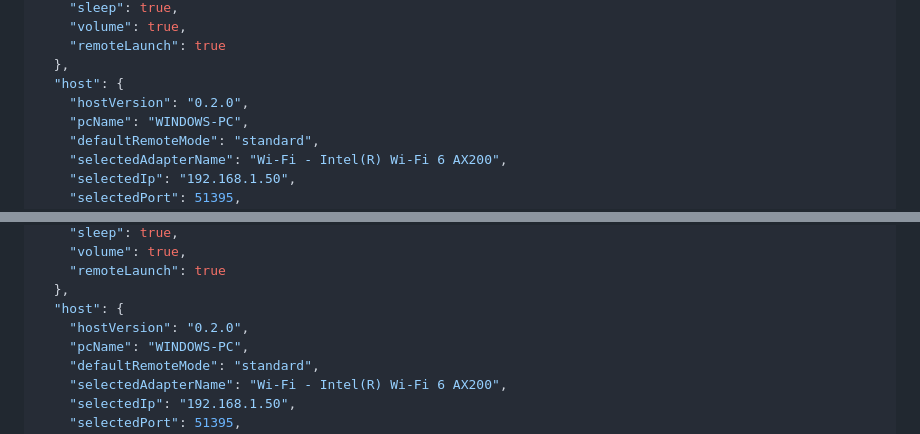
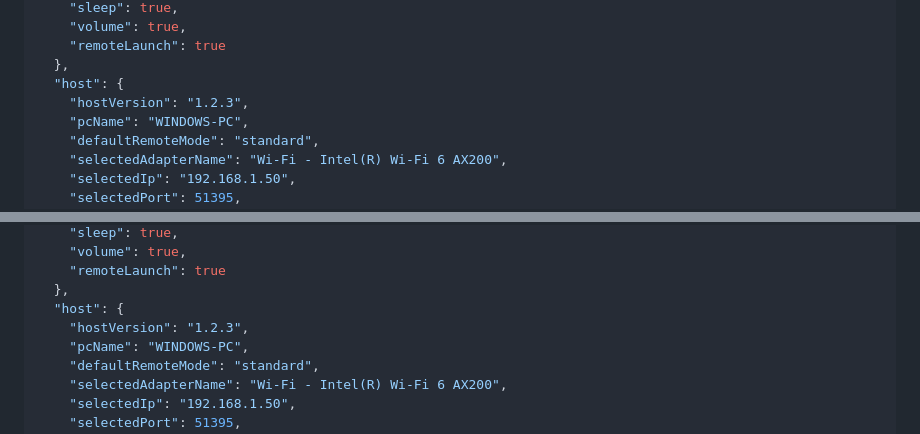
Before and after one commit to voltura/voltura-air, a Markdown page: docs/protocol.md, 2 parts joined by grey strips. Rendered like a GitHub page.

Commit message:
Use version-neutral protocol examples

```diff
--- a/docs/protocol.md
+++ b/docs/protocol.md
@@ -94,7 +94,7 @@ Successful response:
     "remoteLaunch": true
   },
   "host": {
-    "hostVersion": "0.2.0",
+    "hostVersion": "1.2.3",
     "pcName": "WINDOWS-PC",
     "defaultRemoteMode": "standard",
     "selectedAdapterName": "Wi-Fi - Intel(R) Wi-Fi 6 AX200",
@@ -128,7 +128,7 @@ Host response:
     "remoteLaunch": true
   },
   "host": {
-    "hostVersion": "0.2.0",
+    "hostVersion": "1.2.3",
     "pcName": "WINDOWS-PC",
     "defaultRemoteMode": "standard",
     "selectedAdapterName": "Wi-Fi - Intel(R) Wi-Fi 6 AX200",
```
